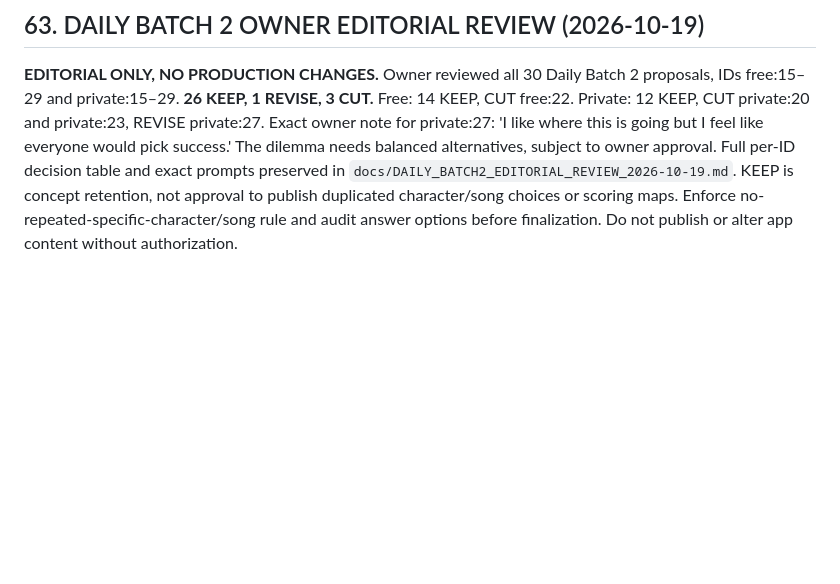
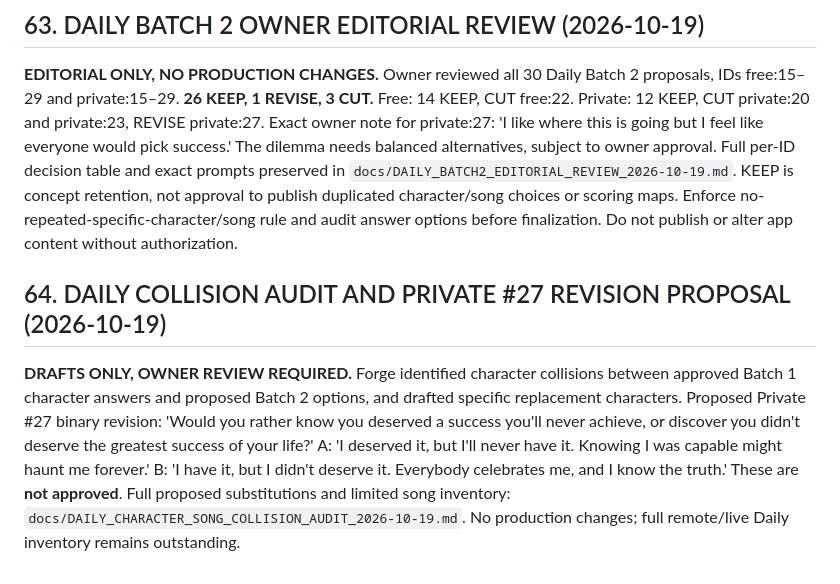
Before and after one commit to edna-ivey/apparently, a Markdown page: docs/APPARENTLY_YOU_PRODUCT_CREATIVE_BIBLE.md, the part around the change. Drawn GitHub-style; blank space fills up the shorter version.

Commit message:
Draft Daily collision replacements and balanced Private dilemma

```diff
--- a/docs/APPARENTLY_YOU_PRODUCT_CREATIVE_BIBLE.md
+++ b/docs/APPARENTLY_YOU_PRODUCT_CREATIVE_BIBLE.md
@@ -2448,3 +2448,7 @@ That is the bible. 🔥
 ## 63. DAILY BATCH 2 OWNER EDITORIAL REVIEW (2026-10-19)
 
 **EDITORIAL ONLY, NO PRODUCTION CHANGES.** Owner reviewed all 30 Daily Batch 2 proposals, IDs free:15–29 and private:15–29. **26 KEEP, 1 REVISE, 3 CUT.** Free: 14 KEEP, CUT free:22. Private: 12 KEEP, CUT private:20 and private:23, REVISE private:27. Exact owner note for private:27: 'I like where this is going but I feel like everyone would pick success.' The dilemma needs balanced alternatives, subject to owner approval. Full per-ID decision table and exact prompts preserved in `docs/DAILY_BATCH2_EDITORIAL_REVIEW_2026-10-19.md`. KEEP is concept retention, not approval to publish duplicated character/song choices or scoring maps. Enforce no-repeated-specific-character/song rule and audit answer options before finalization. Do not publish or alter app content without authorization.
+
+## 64. DAILY COLLISION AUDIT AND PRIVATE #27 REVISION PROPOSAL (2026-10-19)
+
+**DRAFTS ONLY, OWNER REVIEW REQUIRED.** Forge identified character collisions between approved Batch 1 character answers and proposed Batch 2 options, and drafted specific replacement characters. Proposed Private #27 binary revision: 'Would you rather know you deserved a success you'll never achieve, or discover you didn't deserve the greatest success of your life?' A: 'I deserved it, but I'll never have it. Knowing I was capable might haunt me forever.' B: 'I have it, but I didn't deserve it. Everybody celebrates me, and I know the truth.' These are **not approved**. Full proposed substitutions and limited song inventory: `docs/DAILY_CHARACTER_SONG_COLLISION_AUDIT_2026-10-19.md`. No production changes; full remote/live Daily inventory remains outstanding.
```
Also changed, not shown: docs/DAILY_CHARACTER_SONG_COLLISION_AUDIT_2026-10-19.md (added, +37 -0 lines).
